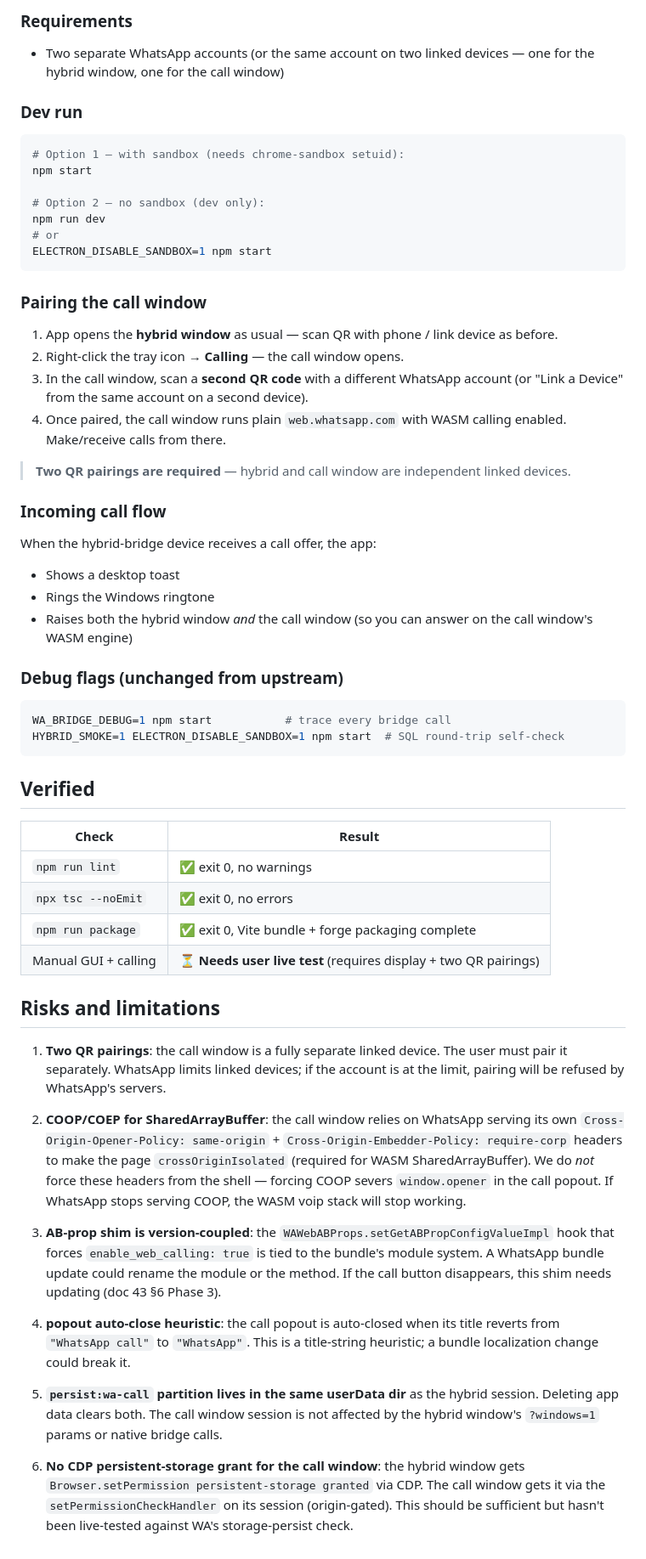
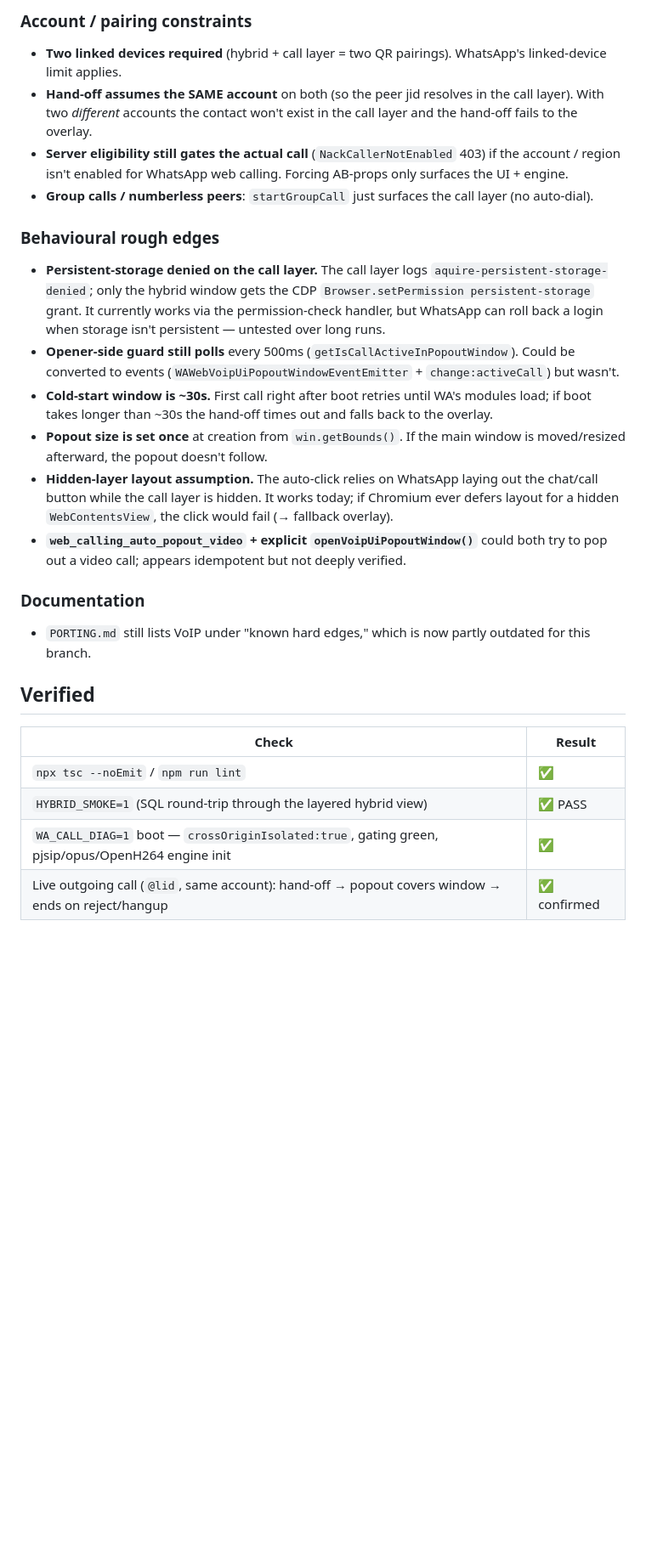
Before and after one commit to amanverma-765/WhatsWine, a Markdown page: NOTES.md, the part around one of its changes. Shown at 85% size. GitHub-like rendering; blank space fills up the shorter version.

````diff
--- a/NOTES.md
+++ b/NOTES.md
@@ -39,57 +103,38 @@ Incoming call (hybrid bridge fires VoipSignalingBridge.handleIncomingSignalingOf
 
-### Requirements
-- Two separate WhatsApp accounts (or the same account on two linked devices — one for the hybrid window, one for the call window)
+### Account / pairing constraints
+- **Two linked devices required** (hybrid + call layer = two QR pairings). WhatsApp's linked-device
+  limit applies.
+- **Hand-off assumes the SAME account** on both (so the peer jid resolves in the call layer). With
+  two *different* accounts the contact won't exist in the call layer and the hand-off fails to the
+  overlay.
+- **Server eligibility still gates the actual call** (`NackCallerNotEnabled` 403) if the account /
+  region isn't enabled for WhatsApp web calling. Forcing AB-props only surfaces the UI + engine.
+- **Group calls / numberless peers**: `startGroupCall` just surfaces the call layer (no auto-dial).
 
-### Dev run
-```bash
-# Option 1 — with sandbox (needs chrome-sandbox setuid):
-npm start
+### Behavioural rough edges
+- **Persistent-storage denied on the call layer.** The call layer logs
+  `aquire-persistent-storage-denied`; only the hybrid window gets the CDP
+  `Browser.setPermission persistent-storage` grant. It currently works via the permission-check
+  handler, but WhatsApp can roll back a login when storage isn't persistent — untested over long runs.
+- **Opener-side guard still polls** every 500ms (`getIsCallActiveInPopoutWindow`). Could be converted
+  to events (`WAWebVoipUiPopoutWindowEventEmitter` + `change:activeCall`) but wasn't.
+- **Cold-start window is ~30s.** First call right after boot retries until WA's modules load; if boot
+  takes longer than ~30s the hand-off times out and falls back to the overlay.
+- **Popout size is set once** at creation from `win.getBounds()`. If the main window is moved/resized
+  afterward, the popout doesn't follow.
+- **Hidden-layer layout assumption.** The auto-click relies on WhatsApp laying out the chat/call
+  button while the call layer is hidden. It works today; if Chromium ever defers layout for a hidden
+  `WebContentsView`, the click would fail (→ fallback overlay).
+- **`web_calling_auto_popout_video` + explicit `openVoipUiPopoutWindow()`** could both try to pop out
+  a video call; appears idempotent but not deeply verified.
 
-# Option 2 — no sandbox (dev only):
-npm run dev
-# or
-ELECTRON_DISABLE_SANDBOX=1 npm start
-```
-
-### Pairing the call window
-1. App opens the **hybrid window** as usual — scan QR with phone / link device as before.
-2. Right-click the tray icon → **Calling** — the call window opens.
-3. In the call window, scan a **second QR code** with a different WhatsApp account (or "Link a Device" from the same account on a second device).
-4. Once paired, the call window runs plain `web.whatsapp.com` with WASM calling enabled. Make/receive calls from there.
-
-> **Two QR pairings are required** — hybrid and call window are independent linked devices.
-
-### Incoming call flow
-When the hybrid-bridge device receives a call offer, the app:
-- Shows a desktop toast
-- Rings the Windows ringtone
-- Raises both the hybrid window *and* the call window (so you can answer on the call window's WASM engine)
-
-### Debug flags (unchanged from upstream)
-```bash
-WA_BRIDGE_DEBUG=1 npm start           # trace every bridge call
-HYBRID_SMOKE=1 ELECTRON_DISABLE_SANDBOX=1 npm start  # SQL round-trip self-check
-```
+### Documentation
+- `PORTING.md` still lists VoIP under "known hard edges," which is now partly outdated for this branch.
 
 ## Verified
-
 | Check | Result |
 |---|---|
-| `npm run lint` | ✅ exit 0, no warnings |
-| `npx tsc --noEmit` | ✅ exit 0, no errors |
-| `npm run package` | ✅ exit 0, Vite bundle + forge packaging complete |
-| Manual GUI + calling | ⏳ **Needs user live test** (requires display + two QR pairings) |
-
-## Risks and limitations
-
-1. **Two QR pairings**: the call window is a fully separate linked device. The user must pair it separately. WhatsApp limits linked devices; if the account is at the limit, pairing will be refused by WhatsApp's servers.
-
-2. **COOP/COEP for SharedArrayBuffer**: the call window relies on WhatsApp serving its own `Cross-Origin-Opener-Policy: same-origin` + `Cross-Origin-Embedder-Policy: require-corp` headers to make the page `crossOriginIsolated` (required for WASM SharedArrayBuffer). We do *not* force these headers from the shell — forcing COOP severs `window.opener` in the call popout. If WhatsApp stops serving COOP, the WASM voip stack will stop working.
-
-3. **AB-prop shim is version-coupled**: the `WAWebABProps.setGetABPropConfigValueImpl` hook that forces `enable_web_calling: true` is tied to the bundle's module system. A WhatsApp bundle update could rename the module or the method. If the call button disappears, this shim needs updating (doc 43 §6 Phase 3).
-
-4. **popout auto-close heuristic**: the call popout is auto-closed when its title reverts from `"WhatsApp call"` to `"WhatsApp"`. This is a title-string heuristic; a bundle localization change could break it.
-
-5. **`persist:wa-call` partition lives in the same userData dir** as the hybrid session. Deleting app data clears both. The call window session is not affected by the hybrid window's `?windows=1` params or native bridge calls.
-
-6. **No CDP persistent-storage grant for the call window**: the hybrid window gets `Browser.setPermission persistent-storage granted` via CDP. The call window gets it via the `setPermissionCheckHandler` on its session (origin-gated). This should be sufficient but hasn't been live-tested against WA's storage-persist check.
+| `npx tsc --noEmit` / `npm run lint` | ✅ |
+| `HYBRID_SMOKE=1` (SQL round-trip through the layered hybrid view) | ✅ PASS |
+| `WA_CALL_DIAG=1` boot — `crossOriginIsolated:true`, gating green, pjsip/opus/OpenH264 engine init | ✅ |
+| Live outgoing call (`@lid`, same account): hand-off → popout covers window → ends on reject/hangup | ✅ confirmed |
````
Also changed, not shown: other parts of NOTES.md (+91 -27 lines).
